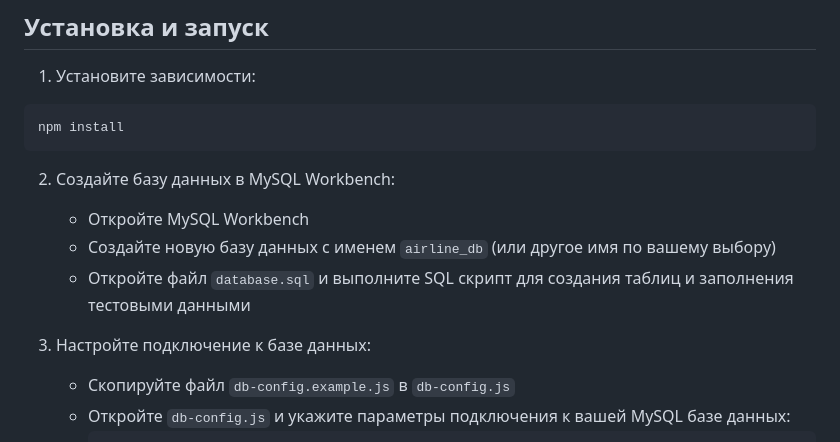
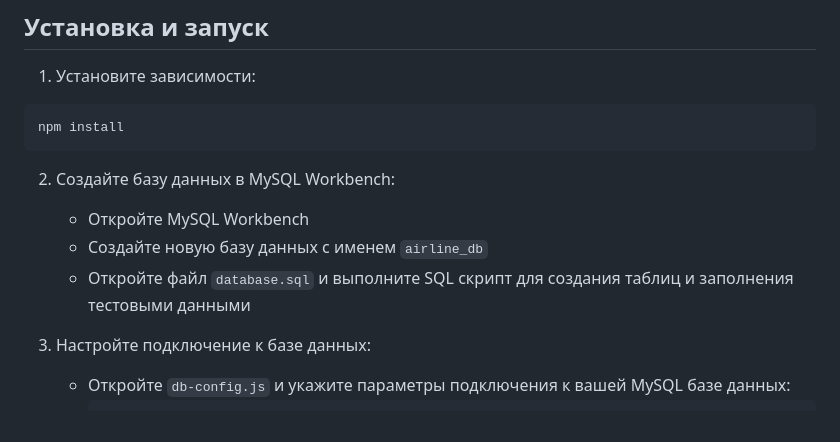
Before and after one commit to abra7h/dz_trvp_abrazhevichid, a Markdown page: README.md, the part around the change. Rendered like a GitHub page.

````diff
--- a/README.md
+++ b/README.md
@@ -17,11 +17,10 @@ npm install
 
 2. Создайте базу данных в MySQL Workbench:
    - Откройте MySQL Workbench
-   - Создайте новую базу данных с именем `airline_db` (или другое имя по вашему выбору)
+   - Создайте новую базу данных с именем `airline_db`
    - Откройте файл `database.sql` и выполните SQL скрипт для создания таблиц и заполнения тестовыми данными
 
 3. Настройте подключение к базе данных:
-   - Скопируйте файл `db-config.example.js` в `db-config.js`
    - Откройте `db-config.js` и укажите параметры подключения к вашей MySQL базе данных:
      ```javascript
      module.exports = {
````
